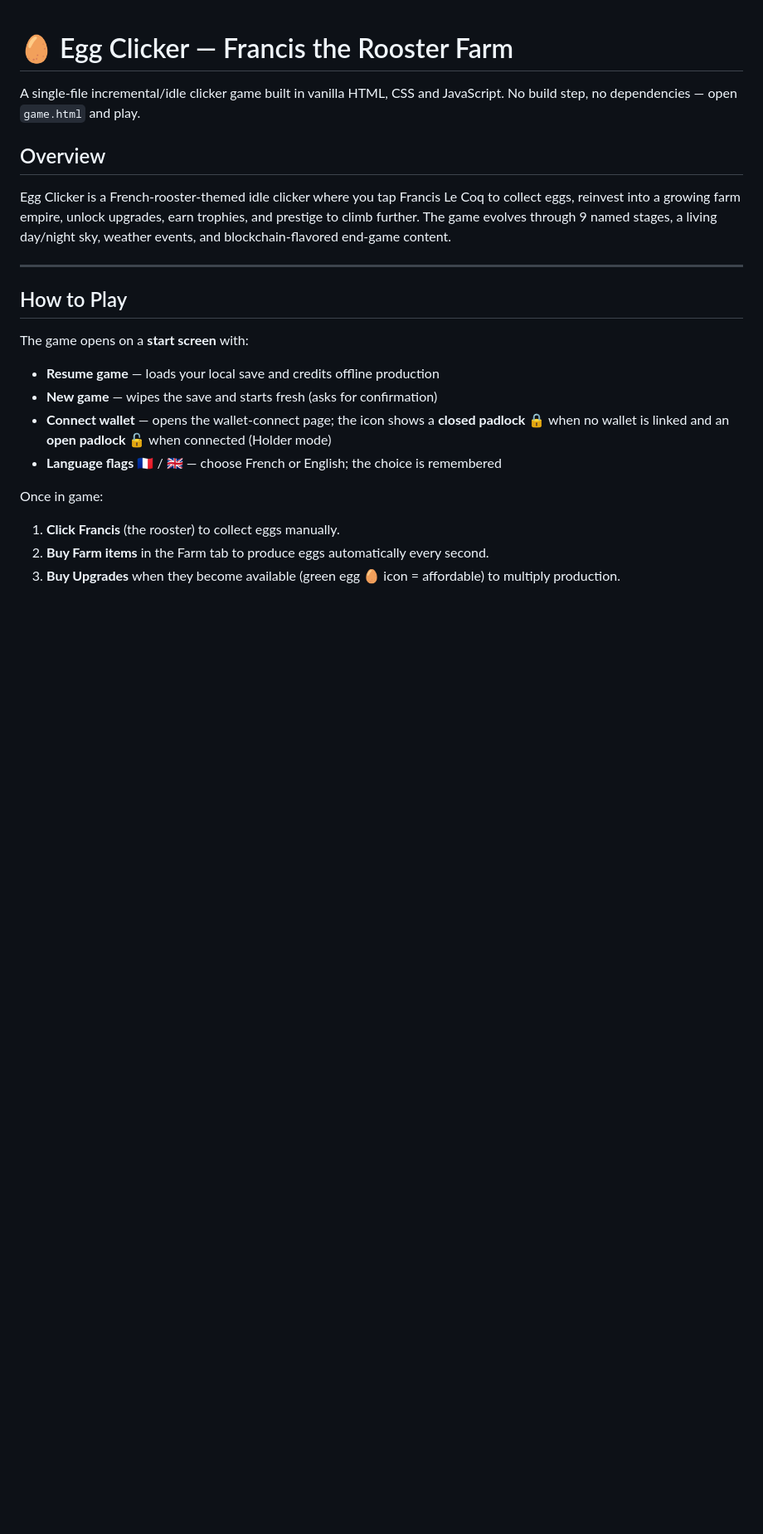
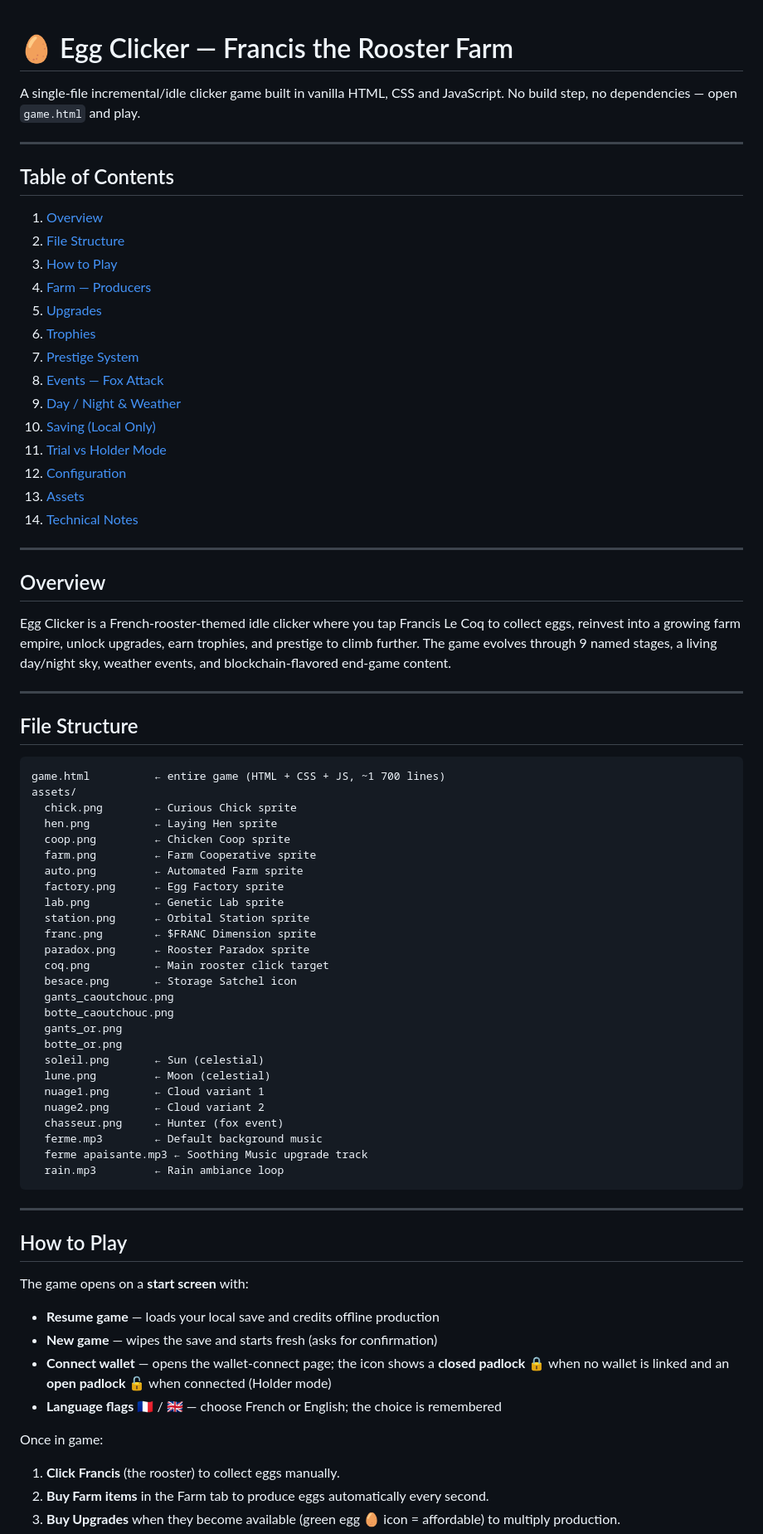
Before and after one commit to FrancLeCoq/EggClicker, a Markdown page: README.md, the part around one of its changes. Shown at 83% size. Drawn GitHub-style; blank space fills up the shorter version.

````diff
--- a/README.md
+++ b/README.md
@@ -2,9 +2,63 @@
 
 A single-file incremental/idle clicker game built in vanilla HTML, CSS and JavaScript. No build step, no dependencies — open `game.html` and play.
 
+---
+
+## Table of Contents
+
+1. [Overview](#overview)
+2. [File Structure](#file-structure)
+3. [How to Play](#how-to-play)
+4. [Farm — Producers](#farm--producers)
+5. [Upgrades](#upgrades)
+6. [Trophies](#trophies)
+7. [Prestige System](#prestige-system)
+8. [Events — Fox Attack](#events--fox-attack)
+9. [Day / Night & Weather](#day--night--weather)
+10. [Saving (Local Only)](#saving-local-only)
+11. [Trial vs Holder Mode](#trial-vs-holder-mode)
+12. [Configuration](#configuration)
+13. [Assets](#assets)
+14. [Technical Notes](#technical-notes)
+
+---
+
 ## Overview
 
 Egg Clicker is a French-rooster-themed idle clicker where you tap Francis Le Coq to collect eggs, reinvest into a growing farm empire, unlock upgrades, earn trophies, and prestige to climb further. The game evolves through 9 named stages, a living day/night sky, weather events, and blockchain-flavored end-game content.
+
+---
+
+## File Structure
+
+```
+game.html          ← entire game (HTML + CSS + JS, ~1 700 lines)
+assets/
+  chick.png        ← Curious Chick sprite
+  hen.png          ← Laying Hen sprite
+  coop.png         ← Chicken Coop sprite
+  farm.png         ← Farm Cooperative sprite
+  auto.png         ← Automated Farm sprite
+  factory.png      ← Egg Factory sprite
+  lab.png          ← Genetic Lab sprite
+  station.png      ← Orbital Station sprite
+  franc.png        ← $FRANC Dimension sprite
+  paradox.png      ← Rooster Paradox sprite
+  coq.png          ← Main rooster click target
+  besace.png       ← Storage Satchel icon
+  gants_caoutchouc.png
+  botte_caoutchouc.png
+  gants_or.png
+  botte_or.png
+  soleil.png       ← Sun (celestial)
+  lune.png         ← Moon (celestial)
+  nuage1.png       ← Cloud variant 1
+  nuage2.png       ← Cloud variant 2
+  chasseur.png     ← Hunter (fox event)
+  ferme.mp3        ← Default background music
+  ferme apaisante.mp3 ← Soothing Music upgrade track
+  rain.mp3         ← Rain ambiance loop
+```
 
 ---
 
````
Also changed, not shown: other parts of README.md (+43 -1 lines).
